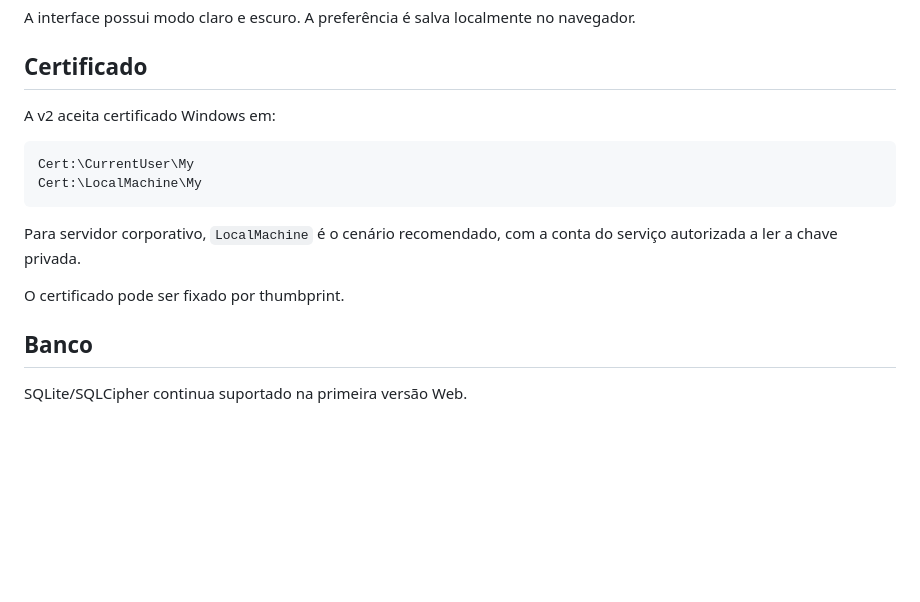
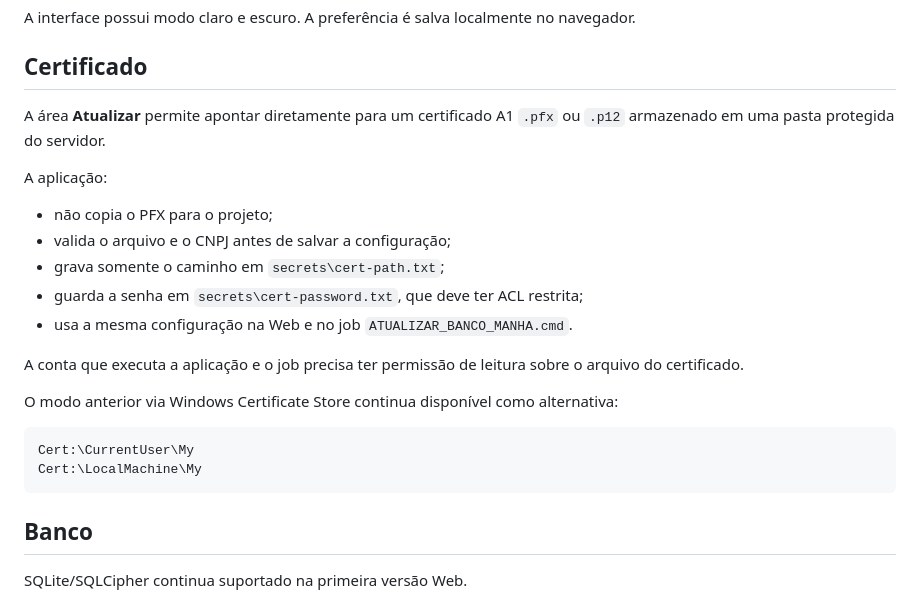
Before and after one commit to MagroNego/ConsultaManifestacao_DFE, a Markdown page: README.md, the part around the change. GitHub-like rendering; blank space fills up the shorter version.

Commit message:
v2: documentar certificado A1 em pasta protegida

````diff
--- a/README.md
+++ b/README.md
@@ -79,16 +79,24 @@ A interface possui modo claro e escuro. A preferência é salva localmente no na
 
 ## Certificado
 
-A v2 aceita certificado Windows em:
+A área **Atualizar** permite apontar diretamente para um certificado A1 `.pfx` ou `.p12` armazenado em uma pasta protegida do servidor.
+
+A aplicação:
+
+- não copia o PFX para o projeto;
+- valida o arquivo e o CNPJ antes de salvar a configuração;
+- grava somente o caminho em `secrets\cert-path.txt`;
+- guarda a senha em `secrets\cert-password.txt`, que deve ter ACL restrita;
+- usa a mesma configuração na Web e no job `ATUALIZAR_BANCO_MANHA.cmd`.
+
+A conta que executa a aplicação e o job precisa ter permissão de leitura sobre o arquivo do certificado.
+
+O modo anterior via Windows Certificate Store continua disponível como alternativa:
 
 ```text
 Cert:\CurrentUser\My
 Cert:\LocalMachine\My
 ```
-
-Para servidor corporativo, `LocalMachine` é o cenário recomendado, com a conta do serviço autorizada a ler a chave privada.
-
-O certificado pode ser fixado por thumbprint.
 
 ## Banco
 
````
